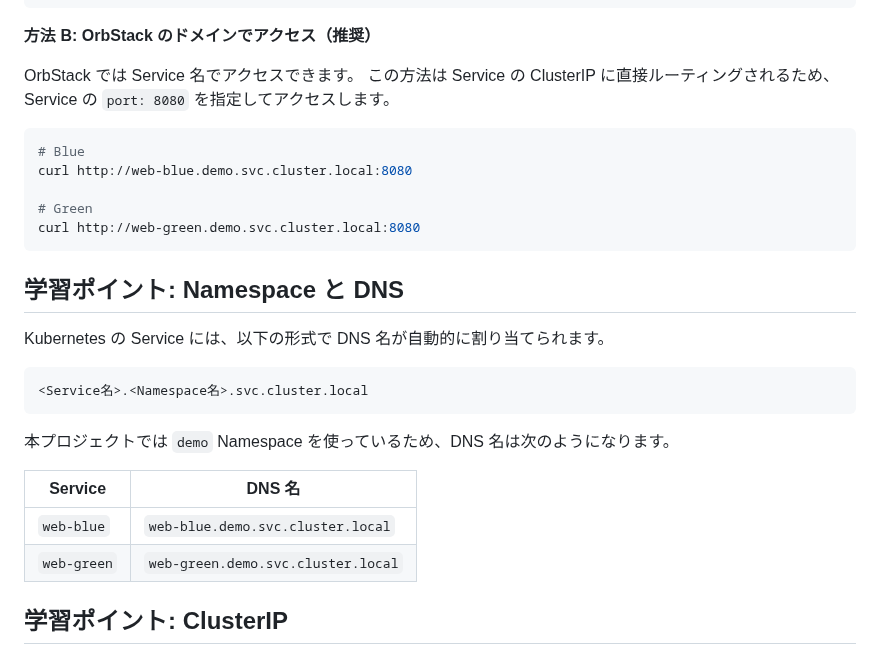
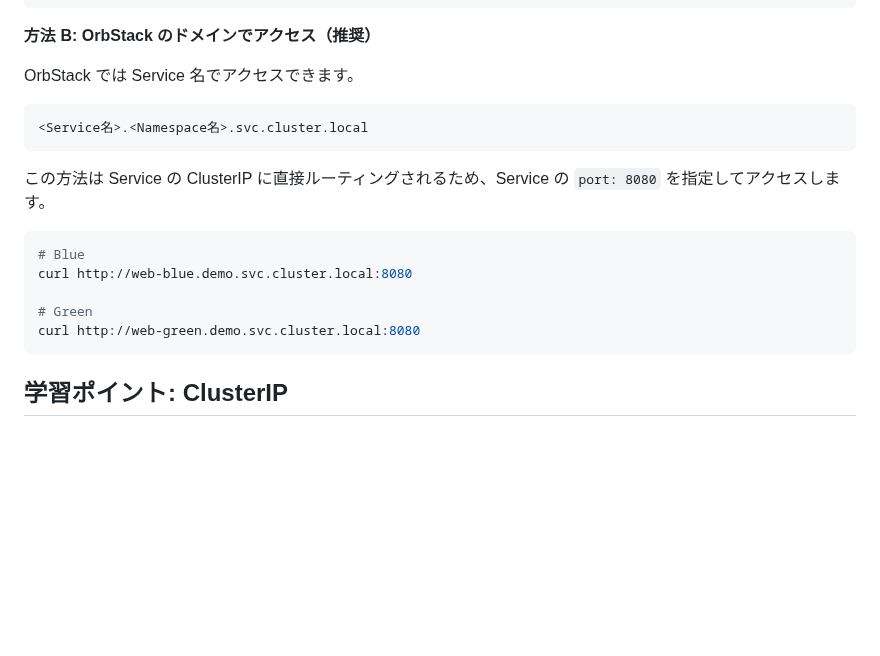
Before and after one commit to uraitakahito/hello-k8s, a Markdown page: README.md, the part around the change. Rendered like a GitHub page; blank space fills up the shorter version.

Commit message:
Update README to clarify access methods and remove redundant DNS explanation

````diff
--- a/README.md
+++ b/README.md
@@ -63,6 +63,11 @@ curl http://localhost:30081
 **方法 B: OrbStack のドメインでアクセス（推奨）**
 
 OrbStack では Service 名でアクセスできます。
+
+```
+<Service名>.<Namespace名>.svc.cluster.local
+```
+
 この方法は Service の ClusterIP に直接ルーティングされるため、Service の `port: 8080` を指定してアクセスします。
 
 ```bash
@@ -72,21 +77,6 @@ curl http://web-blue.demo.svc.cluster.local:8080
 # Green
 curl http://web-green.demo.svc.cluster.local:8080
 ```
-
-## 学習ポイント: Namespace と DNS
-
-Kubernetes の Service には、以下の形式で DNS 名が自動的に割り当てられます。
-
-```
-<Service名>.<Namespace名>.svc.cluster.local
-```
-
-本プロジェクトでは `demo` Namespace を使っているため、DNS 名は次のようになります。
-
-| Service | DNS 名 |
-|---------|--------|
-| `web-blue` | `web-blue.demo.svc.cluster.local` |
-| `web-green` | `web-green.demo.svc.cluster.local` |
 
 ## 学習ポイント: ClusterIP
 
````
